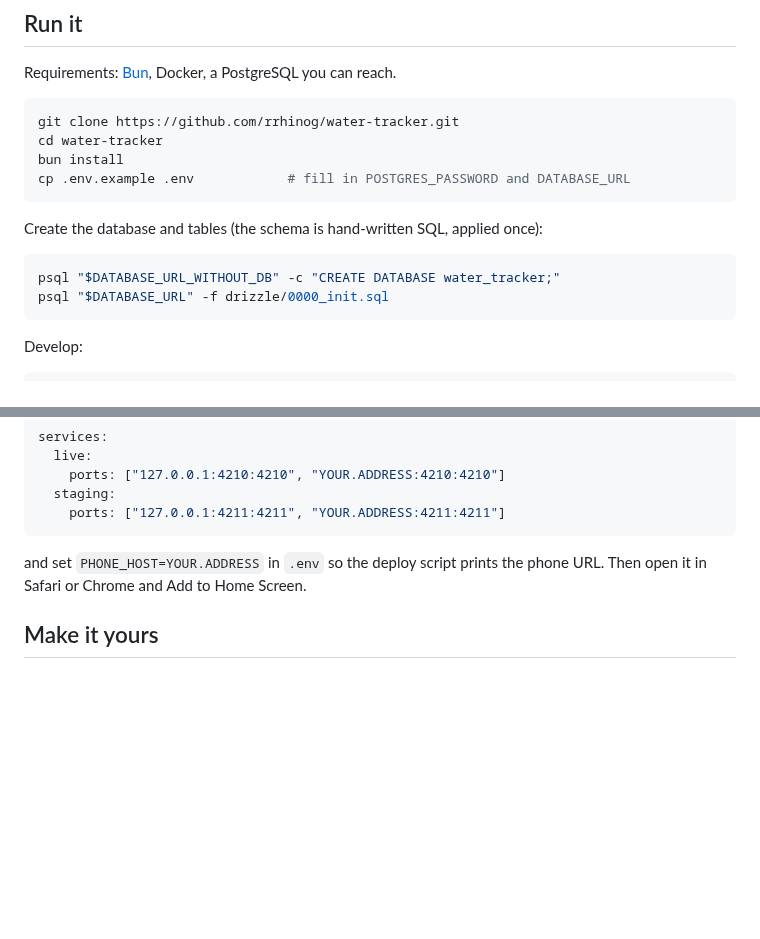
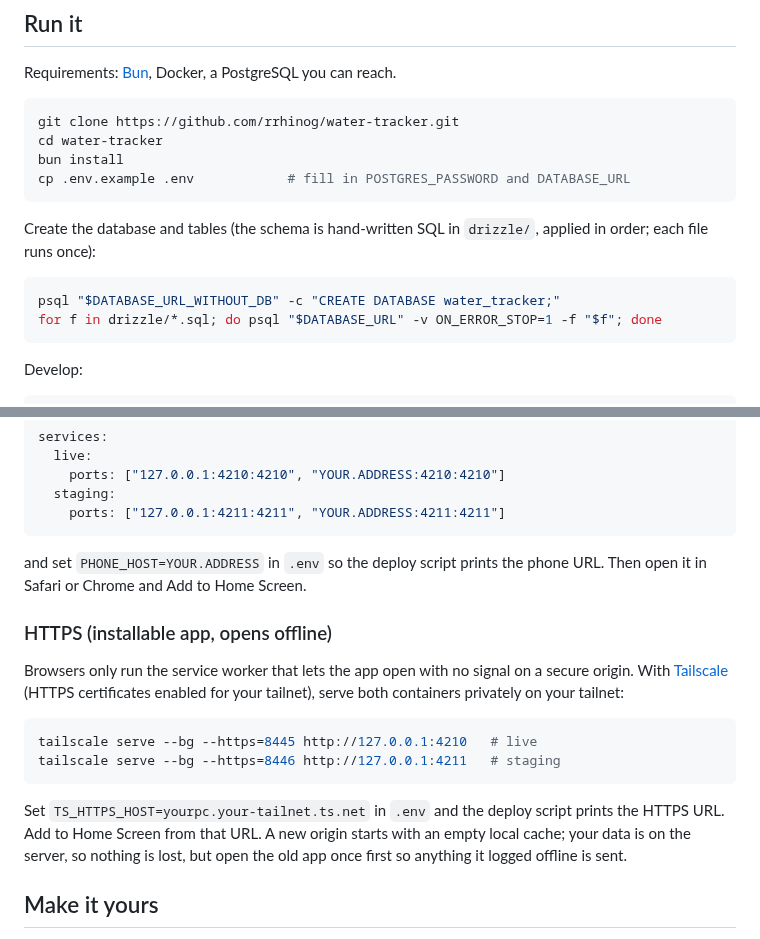
Before and after one commit to rrhinog/water-tracker, a Markdown page: README.md, 2 parts joined by grey strips. GitHub-like rendering; blank space fills up the shorter version.

````diff
--- a/README.md
+++ b/README.md
@@ -25,11 +25,12 @@ bun install
 cp .env.example .env            # fill in POSTGRES_PASSWORD and DATABASE_URL
 ```
 
-Create the database and tables (the schema is hand-written SQL, applied once):
+Create the database and tables (the schema is hand-written SQL in `drizzle/`, applied in order;
+each file runs once):
 
 ```bash
 psql "$DATABASE_URL_WITHOUT_DB" -c "CREATE DATABASE water_tracker;"
-psql "$DATABASE_URL" -f drizzle/0000_init.sql
+for f in drizzle/*.sql; do psql "$DATABASE_URL" -v ON_ERROR_STOP=1 -f "$f"; done
 ```
 
 Develop:
@@ -63,6 +64,21 @@ services:
 and set `PHONE_HOST=YOUR.ADDRESS` in `.env` so the deploy script prints the phone URL. Then open it in
 Safari or Chrome and Add to Home Screen.
 
+### HTTPS (installable app, opens offline)
+
+Browsers only run the service worker that lets the app open with no signal on a secure origin. With
+[Tailscale](https://tailscale.com) (HTTPS certificates enabled for your tailnet), serve both containers
+privately on your tailnet:
+
+```bash
+tailscale serve --bg --https=8445 http://127.0.0.1:4210   # live
+tailscale serve --bg --https=8446 http://127.0.0.1:4211   # staging
+```
+
+Set `TS_HTTPS_HOST=yourpc.your-tailnet.ts.net` in `.env` and the deploy script prints the HTTPS URL.
+Add to Home Screen from that URL. A new origin starts with an empty local cache; your data is on
+the server, so nothing is lost, but open the old app once first so anything it logged offline is sent.
+
 ## Make it yours
 
 Everything personal lives in **Settings** (the gear on the main screen): your containers and their
````
Also changed, not shown: public/icon-192.png (added), public/icon-512.png (added), public/icon-maskable-512.png (added), 10 other files.
